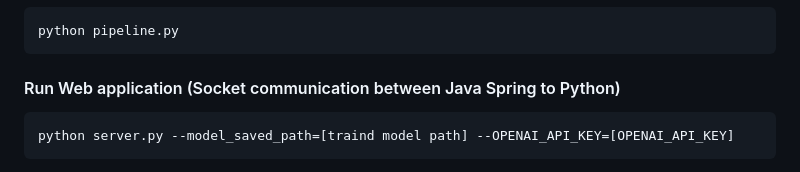
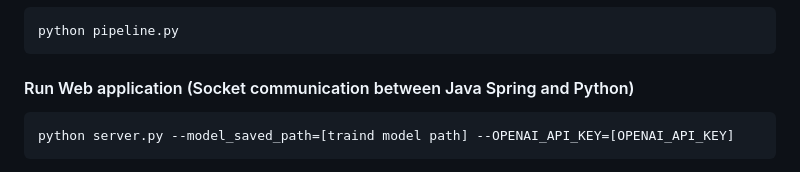
Before and after one commit to Kangsuyeon01/DermQA_project, a Markdown page: README.md, the part around the change. Drawn GitHub-style.

````diff
--- a/README.md
+++ b/README.md
@@ -90,7 +90,7 @@ python train.py
 ```
 python pipeline.py
 ```
-#### Run Web application (Socket communication between Java Spring to Python)
+#### Run Web application (Socket communication between Java Spring and Python)
 ```
 python server.py --model_saved_path=[traind model path] --OPENAI_API_KEY=[OPENAI_API_KEY]
 ```
````
